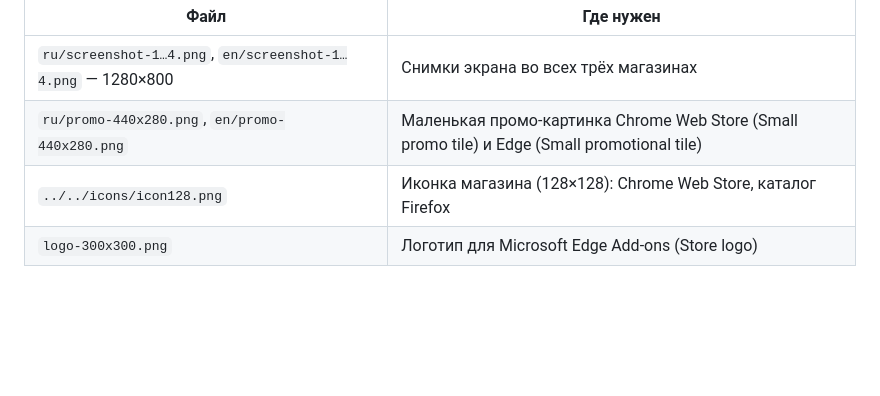
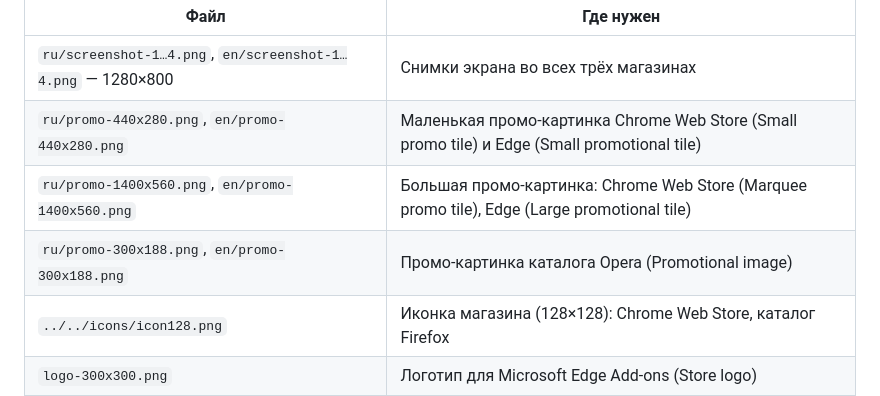
Before and after one commit to Ogurtsov-D/Yandex_Mail_Checker, a Markdown page: docs/store/README.md, the part around the change. GitHub-like rendering; blank space fills up the shorter version.

```diff
--- a/docs/store/README.md
+++ b/docs/store/README.md
@@ -10,6 +10,8 @@
 |------|-----------|
 | `ru/screenshot-1…4.png`, `en/screenshot-1…4.png` — 1280×800 | Снимки экрана во всех трёх магазинах |
 | `ru/promo-440x280.png`, `en/promo-440x280.png` | Маленькая промо-картинка Chrome Web Store (Small promo tile) и Edge (Small promotional tile) |
+| `ru/promo-1400x560.png`, `en/promo-1400x560.png` | Большая промо-картинка: Chrome Web Store (Marquee promo tile), Edge (Large promotional tile) |
+| `ru/promo-300x188.png`, `en/promo-300x188.png` | Промо-картинка каталога Opera (Promotional image) |
 | `../../icons/icon128.png` | Иконка магазина (128×128): Chrome Web Store, каталог Firefox |
 | `logo-300x300.png` | Логотип для Microsoft Edge Add-ons (Store logo) |
 | `opera-64.png` | Иконка для каталога Opera (64×64) |
```
Also changed, not shown: docs/development.md (+10 -0 lines), docs/store/en/promo-1400x560.png (added), docs/store/en/promo-300x188.png (added), docs/store/ru/promo-1400x560.png (added), docs/store/ru/promo-300x188.png (added), 2 other files.
